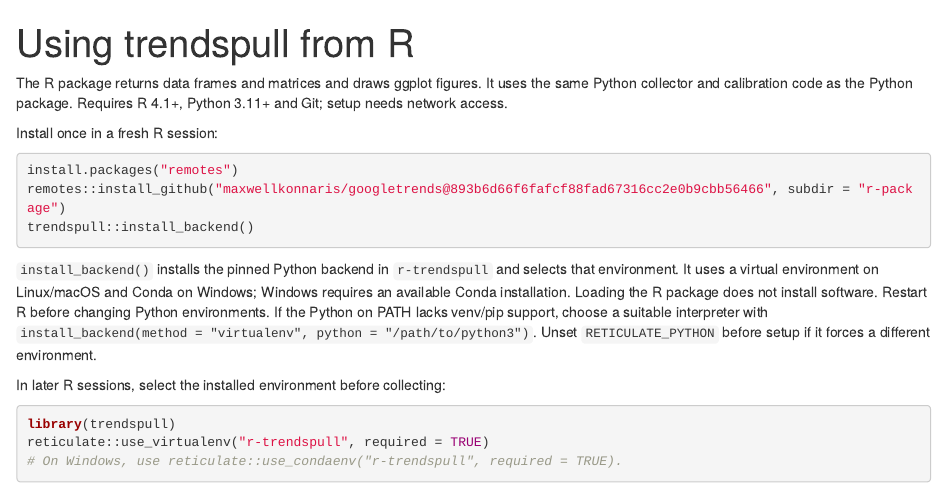
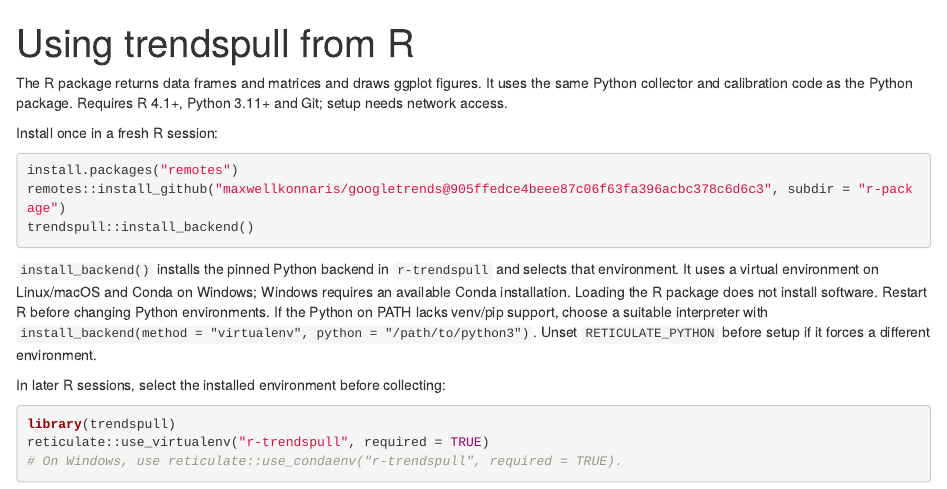
Before and after one commit to maxwellkonnaris/googletrends, an R Markdown document (docs/r-usage.Rmd): the page in a window 1100 px wide, from its top. Rendered offline with R 4.5, knitr and Pandoc, with nearby package versions.

Commit message:
Pin R instructions to the complete tested source package

````diff
--- a/docs/r-usage.Rmd
+++ b/docs/r-usage.Rmd
@@ -11,7 +11,7 @@
 
 ```{r install, eval=FALSE}
 install.packages("remotes")
-remotes::install_github("maxwellkonnaris/googletrends@893b6d66f6fafcf88fad67316cc2e0b9cbb56466", subdir = "r-package")
+remotes::install_github("maxwellkonnaris/googletrends@905ffedce4beee87c06f63fa396acbc378c6d6c3", subdir = "r-package")
 trendspull::install_backend()
 ```
 
````
Also changed, not shown: README.md.
